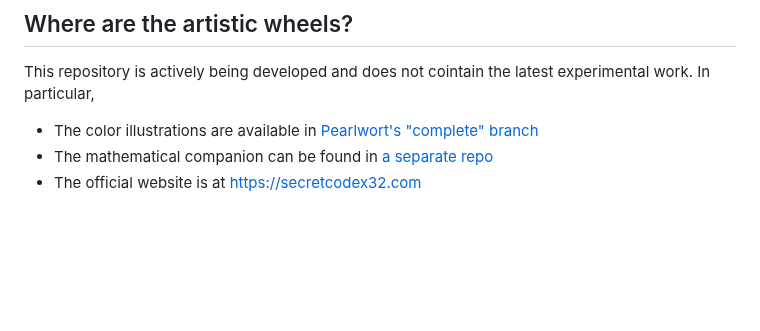
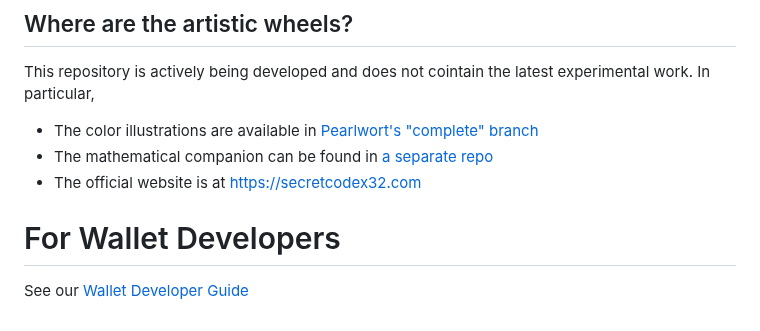
Before and after one commit to BlockstreamResearch/codex32, a Markdown page: README.md, the part around the change. GitHub-like rendering; blank space fills up the shorter version.

Commit message:
wallet: add doc for importing seeds (Andrew's draft)

```diff
--- a/README.md
+++ b/README.md
@@ -44,3 +44,7 @@ This repository is actively being developed and does not cointain the latest exp
 * The color illustrations are available in [Pearlwort's "complete" branch](https://github.com/apoelstra/SSS32/tree/complete)
 * The mathematical companion can be found in [a separate repo](https://github.com/apoelstra/volvelle-math-companion)
 * The official website is at https://secretcodex32.com
+
+# For Wallet Developers
+
+See our [Wallet Developer Guide](./docs/wallets.md)
```
Also changed, not shown: docs/wallets.md (added, +73 -0 lines).
